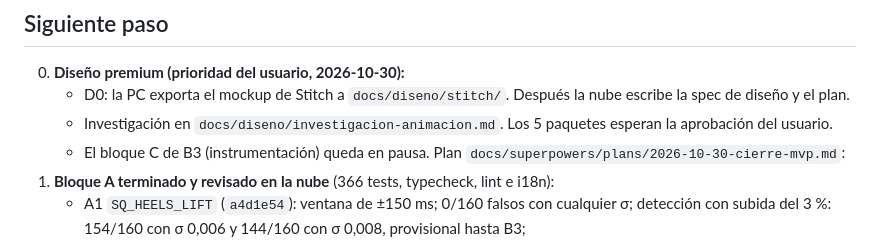
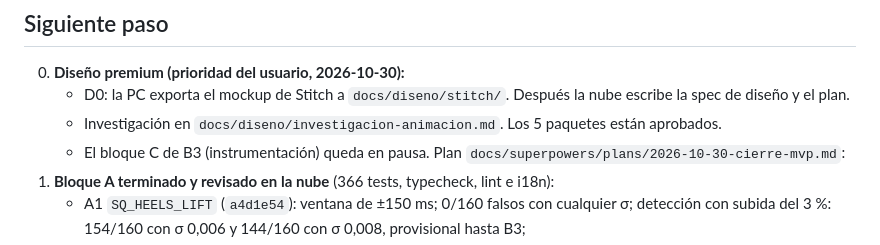
Before and after one commit to giiovanny95-hub/kynet, a Markdown page: docs/estado.md, the part around the change. GitHub-like rendering.

```diff
--- a/docs/estado.md
+++ b/docs/estado.md
@@ -70,7 +70,7 @@
 0. **Diseño premium (prioridad del usuario, 2026-10-30):**
    - D0: la PC exporta el mockup de Stitch a `docs/diseno/stitch/`. Después la nube escribe la spec de diseño y el
      plan.
-   - Investigación en `docs/diseno/investigacion-animacion.md`. Los 5 paquetes esperan la aprobación del usuario.
+   - Investigación en `docs/diseno/investigacion-animacion.md`. Los 5 paquetes están aprobados.
    - El bloque C de B3 (instrumentación) queda en pausa.
 Plan `docs/superpowers/plans/2026-10-30-cierre-mvp.md`:
 1. **Bloque A terminado y revisado en la nube** (366 tests, typecheck, lint e i18n):
```
Also changed, not shown: .claude/rules/general.md (+1 -1 lines), docs/decisions.md (+2 -0 lines).
